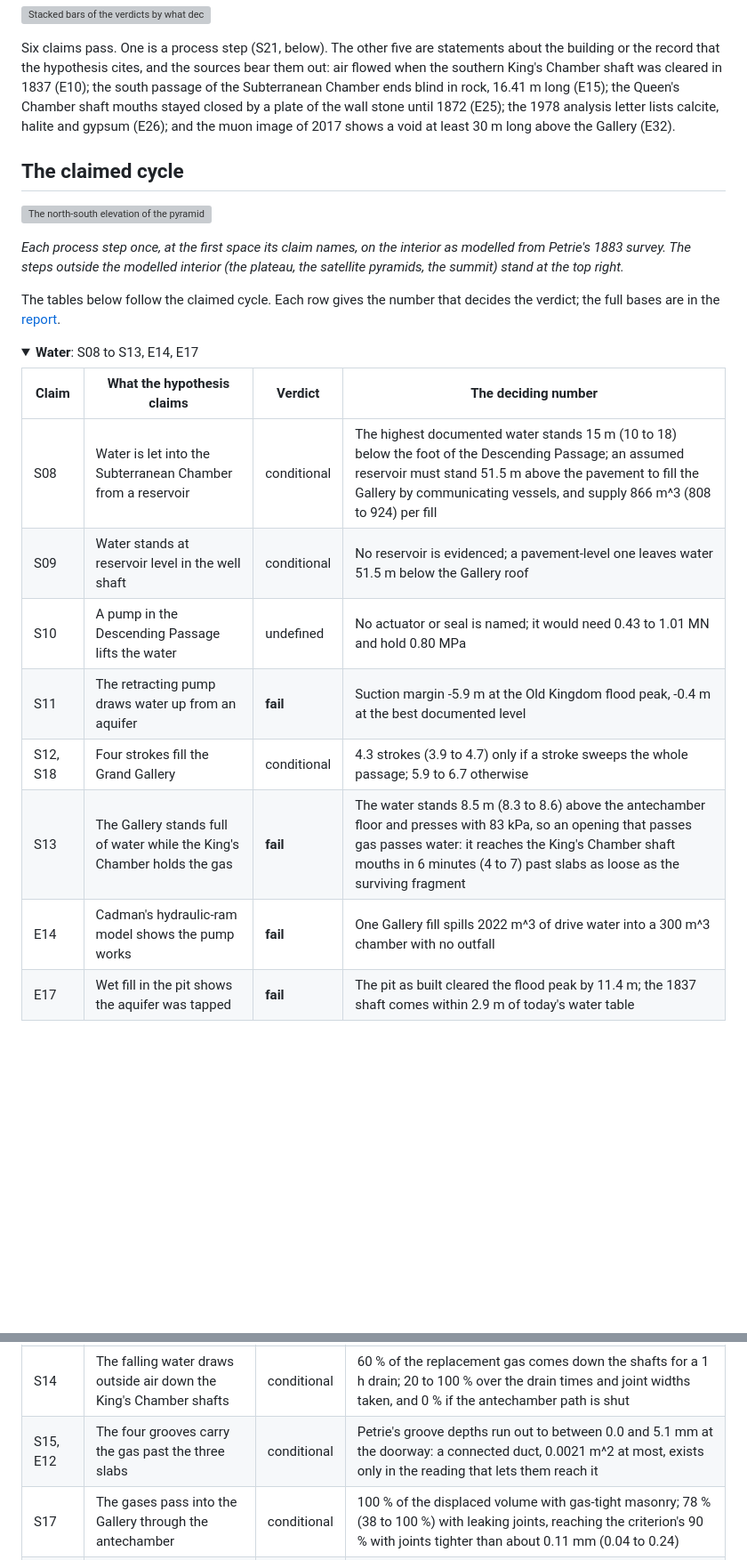
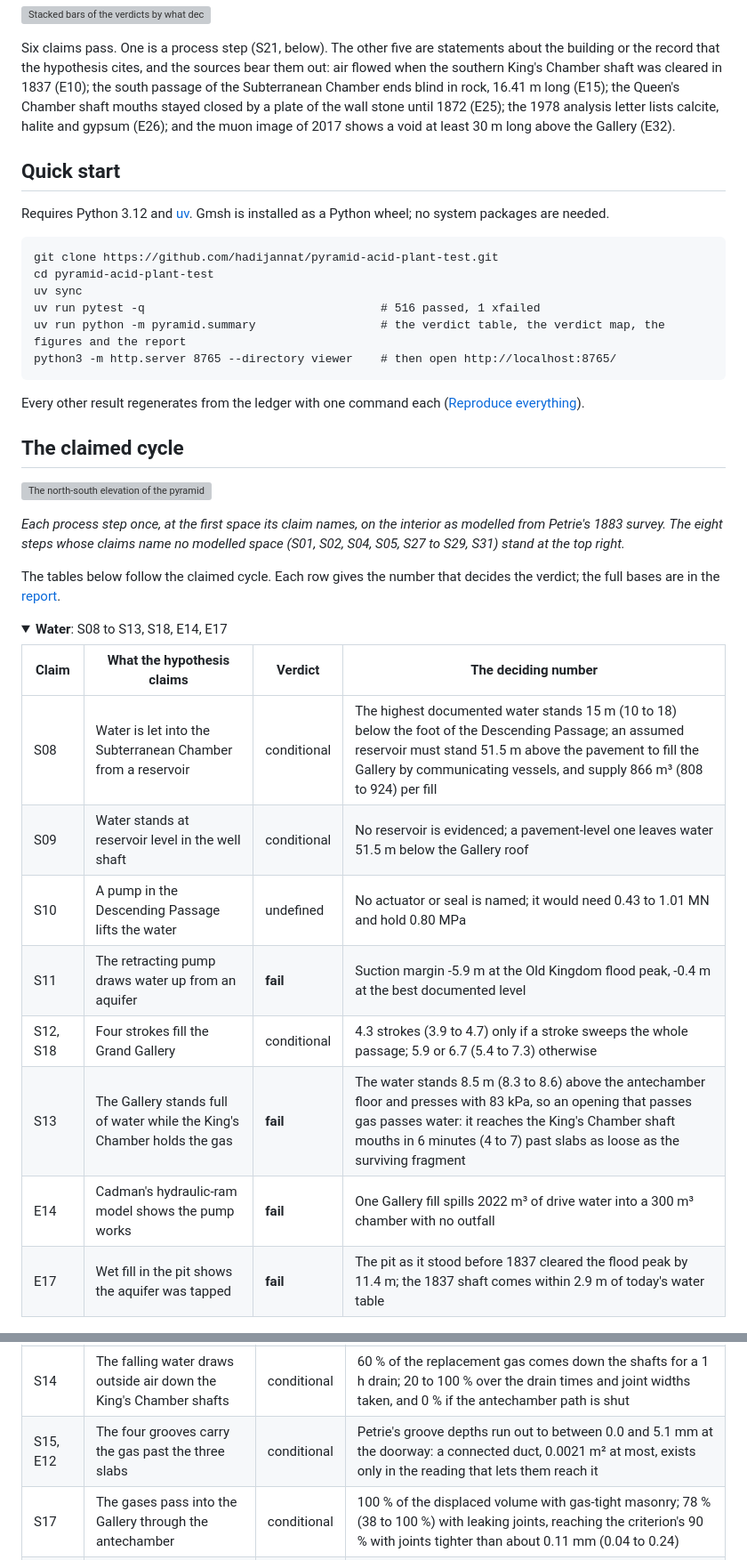
Before and after one commit to hadijannat/pyramid-acid-plant-test, a Markdown page: README.md, 2 parts joined by grey strips. Shown at 89% size. Drawn GitHub-style; folded sections open; blank space fills up the shorter version; grey boxes are pictures that could not be loaded.

````diff
--- a/README.md
+++ b/README.md
@@ -39,5 +39,20 @@ The rule is three-way and deliberately generous to the hypothesis: a claim **pas
 
 Six claims pass. One is a process step (S21, below). The other five are statements about the building or the record that the hypothesis cites, and the sources bear them out: air flowed when the southern King's Chamber shaft was cleared in 1837 (E10); the south passage of the Subterranean Chamber ends blind in rock, 16.41 m long (E15); the Queen's Chamber shaft mouths stayed closed by a plate of the wall stone until 1872 (E25); the 1978 analysis letter lists calcite, halite and gypsum (E26); and the muon image of 2017 shows a void at least 30 m long above the Gallery (E32).
 
+## Quick start
+
+Requires Python 3.12 and [uv](https://github.com/astral-sh/uv). Gmsh is installed as a Python wheel; no system packages are needed.
+
+```
+git clone https://github.com/hadijannat/pyramid-acid-plant-test.git
+cd pyramid-acid-plant-test
+uv sync
+uv run pytest -q                                  # 516 passed, 1 xfailed
+uv run python -m pyramid.summary                  # the verdict table, the verdict map, the figures and the report
+python3 -m http.server 8765 --directory viewer    # then open http://localhost:8765/
+```
+
+Every other result regenerates from the ledger with one command each ([Reproduce everything](#reproduce-everything)).
+
 ## The claimed cycle
 
@@ -45,21 +60,21 @@ Six claims pass. One is a process step (S21, below). The other five are statemen
 
-*Each process step once, at the first space its claim names, on the interior as modelled from Petrie's 1883 survey. The steps outside the modelled interior (the plateau, the satellite pyramids, the summit) stand at the top right.*
+*Each process step once, at the first space its claim names, on the interior as modelled from Petrie's 1883 survey. The eight steps whose claims name no modelled space (S01, S02, S04, S05, S27 to S29, S31) stand at the top right.*
 
 The tables below follow the claimed cycle. Each row gives the number that decides the verdict; the full bases are in the [report](results/summary/report.md).
 
 <details>
-<summary><b>Water</b>: S08 to S13, E14, E17</summary>
+<summary><b>Water</b>: S08 to S13, S18, E14, E17</summary>
 
 | Claim | What the hypothesis claims | Verdict | The deciding number |
 |---|---|---|---|
-| S08 | Water is let into the Subterranean Chamber from a reservoir | conditional | The highest documented water stands 15 m (10 to 18) below the foot of the Descending Passage; an assumed reservoir must stand 51.5 m above the pavement to fill the Gallery by communicating vessels, and supply 866 m^3 (808 to 924) per fill |
+| S08 | Water is let into the Subterranean Chamber from a reservoir | conditional | The highest documented water stands 15 m (10 to 18) below the foot of the Descending Passage; an assumed reservoir must stand 51.5 m above the pavement to fill the Gallery by communicating vessels, and supply 866 m³ (808 to 924) per fill |
 | S09 | Water stands at reservoir level in the well shaft | conditional | No reservoir is evidenced; a pavement-level one leaves water 51.5 m below the Gallery roof |
 | S10 | A pump in the Descending Passage lifts the water | undefined | No actuator or seal is named; it would need 0.43 to 1.01 MN and hold 0.80 MPa |
 | S11 | The retracting pump draws water up from an aquifer | **fail** | Suction margin -5.9 m at the Old Kingdom flood peak, -0.4 m at the best documented level |
-| S12, S18 | Four strokes fill the Grand Gallery | conditional | 4.3 strokes (3.9 to 4.7) only if a stroke sweeps the whole passage; 5.9 to 6.7 otherwise |
+| S12, S18 | Four strokes fill the Grand Gallery | conditional | 4.3 strokes (3.9 to 4.7) only if a stroke sweeps the whole passage; 5.9 or 6.7 (5.4 to 7.3) otherwise |
 | S13 | The Gallery stands full of water while the King's Chamber holds the gas | **fail** | The water stands 8.5 m (8.3 to 8.6) above the antechamber floor and presses with 83 kPa, so an opening that passes gas passes water: it reaches the King's Chamber shaft mouths in 6 minutes (4 to 7) past slabs as loose as the surviving fragment |
-| E14 | Cadman's hydraulic-ram model shows the pump works | **fail** | One Gallery fill spills 2022 m^3 of drive water into a 300 m^3 chamber with no outfall |
-| E17 | Wet fill in the pit shows the aquifer was tapped | **fail** | The pit as built cleared the flood peak by 11.4 m; the 1837 shaft comes within 2.9 m of today's water table |
+| E14 | Cadman's hydraulic-ram model shows the pump works | **fail** | One Gallery fill spills 2022 m³ of drive water into a 300 m³ chamber with no outfall |
+| E17 | Wet fill in the pit shows the aquifer was tapped | **fail** | The pit as it stood before 1837 cleared the flood peak by 11.4 m; the 1837 shaft comes within 2.9 m of today's water table |
 
 ![Water level in the King's Chamber against time for three openings of the antechamber path, with the Gallery held full](results/flow/figures/s13_ingress.png)
 
@@ -75,7 +90,7 @@ The tables below follow the claimed cycle. Each row gives the number that decide
 | S01, E01 | Hydrogen sulfide rises under the plateau | undefined | One batch needs 454 kg of hydrogen sulfide; the hypothesis states no cycle rate, and no opened source gives a measured flux for any seep under the plateau |
 | S03 | Sulfur dioxide stays in the King's Chamber with its shafts open | conditional | By diffusion alone half the charge lasts 361 years (271 to 460); through the claimed gas path at the chamber's floor half is gone in about 69 minutes (41 at the fastest); the hypothesis states neither the wait nor what keeps the gas in |
 | S14 | The falling water draws outside air down the King's Chamber shafts | conditional | 60 % of the replacement gas comes down the shafts for a 1 h drain; 20 to 100 % over the drain times and joint widths taken, and 0 % if the antechamber path is shut |
-| S15, E12 | The four grooves carry the gas past the three slabs | conditional | Petrie's groove depths run out to between 0.0 and 5.1 mm at the doorway: a connected duct, 0.0021 m^2 at most, exists only in the reading that lets them reach it |
+| S15, E12 | The four grooves carry the gas past the three slabs | conditional | Petrie's groove depths run out to between 0.0 and 5.1 mm at the doorway: a connected duct, 0.0021 m² at most, exists only in the reading that lets them reach it |
 | S17 | The gases pass into the Gallery through the antechamber | conditional | 100 % of the displaced volume with gas-tight masonry; 78 % (38 to 100 %) with leaking joints, reaching the criterion's 90 % with joints tighter than about 0.11 mm (0.04 to 0.24) |
 | S22 | No gas is pushed back as the water rises again | **fail** | At least 44 % of the gas over the water (39 % at the least over the ranges) is outside air, whose nitrogen hardly dissolves: 33 % (29 to 37 %) of the gas is pushed back even if all the sulfur dioxide dissolves |
 
````
Also changed, not shown: other parts of README.md (+17 -29 lines), docs/figures/viewer-hero.jpg, 3 other files.
